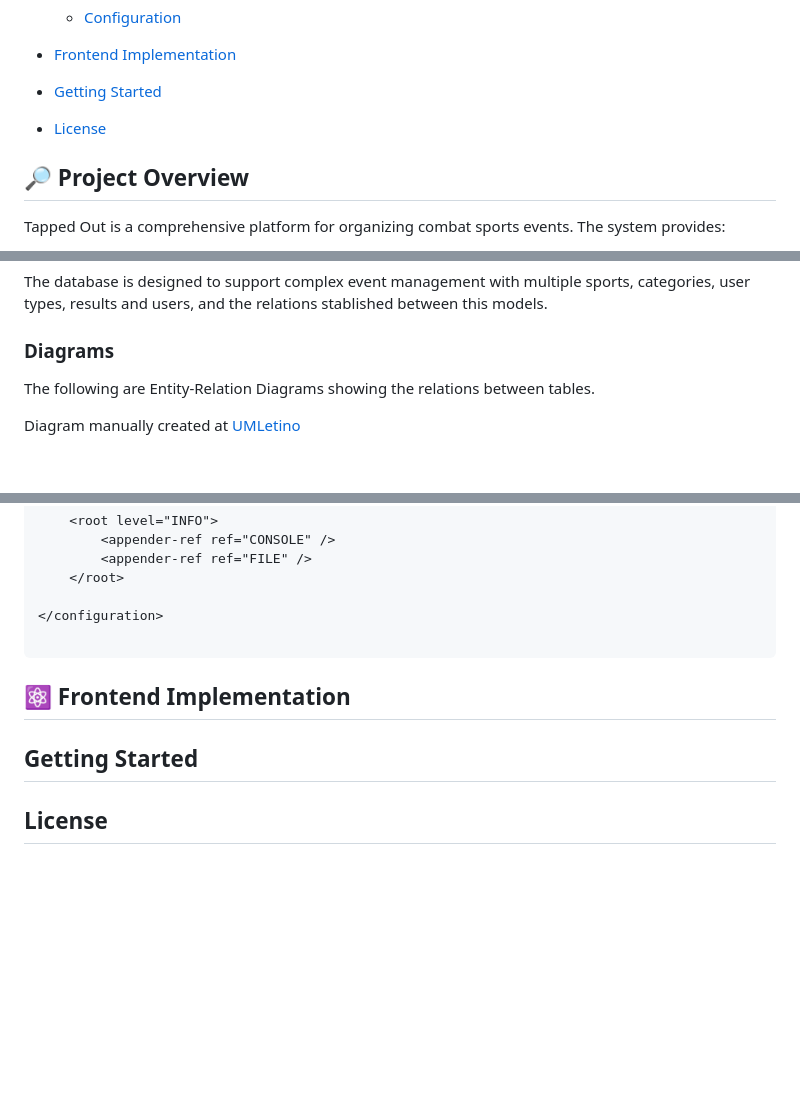
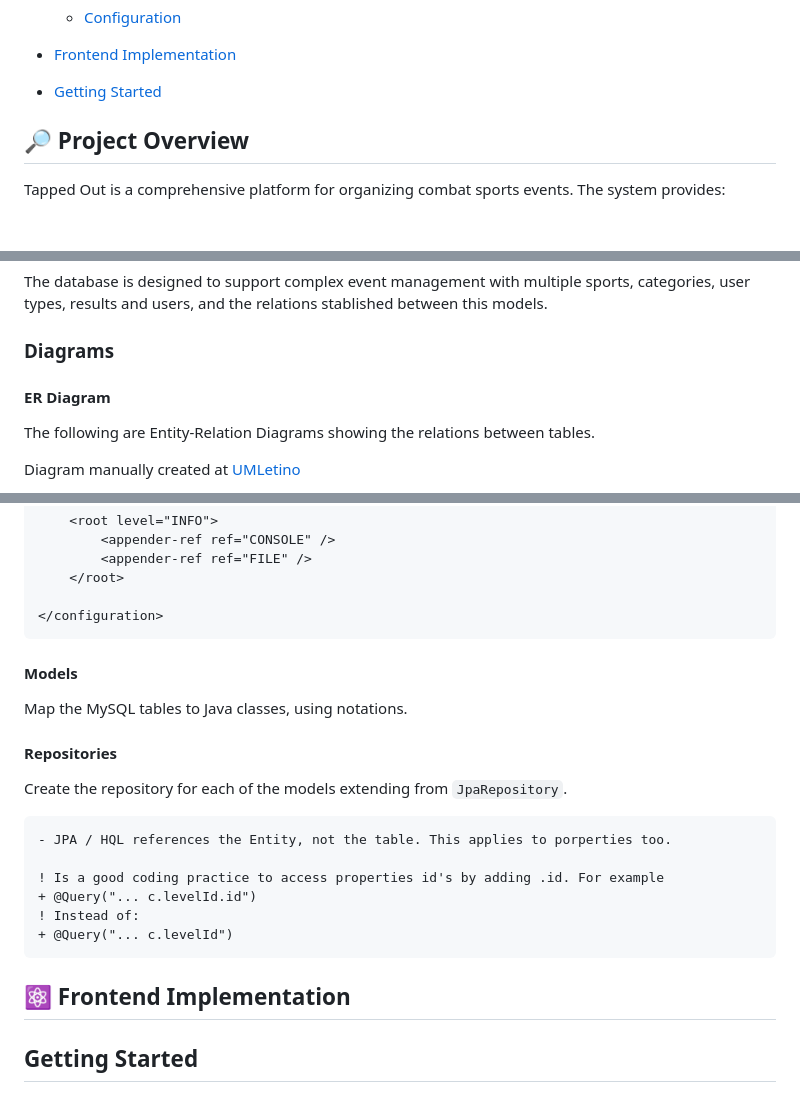
Before and after one commit to jgl1201/Tapped_Out, a Markdown page: README.md, 3 parts joined by grey strips. Drawn GitHub-style; blank space fills up the shorter version.

Commit message:
doc: readme Diagrams and models

````diff
--- a/README.md
+++ b/README.md
@@ -23,8 +23,6 @@
 - [Frontend Implementation](#⚛-frontend-implementation)
 
 - [Getting Started](#getting-started)
-
-- [License](#license)
 
 ## 🔎 Project Overview
 
@@ -54,6 +52,8 @@ The database is designed to support complex event management with multiple sport
 
 ### Diagrams
 
+#### ER Diagram
+
 The following are Entity-Relation Diagrams showing the relations between tables.
 
 Diagram manually created at [UMLetino](https://www.umletino.com/umletino.html)
@@ -202,11 +207,25 @@ The following is a configuration where logs are stored ad `../../../Logs` with d
     </root>
 
 </configuration>
+```
 
+#### Models
+
+Map the MySQL tables to Java classes, using notations.
+
+#### Repositories
+
+Create the repository for each of the models extending from `JpaRepository`.
+
+```diff
+- JPA / HQL references the Entity, not the table. This applies to porperties too.
+
+! Is a good coding practice to access properties id's by adding .id. For example
++ @Query("... c.levelId.id")
+! Instead of:
++ @Query("... c.levelId")
 ```
 
 ## ⚛ Frontend Implementation
 
 ## Getting Started
-
-## License
````
Also changed, not shown: other parts of README.md (+8 -3 lines).
